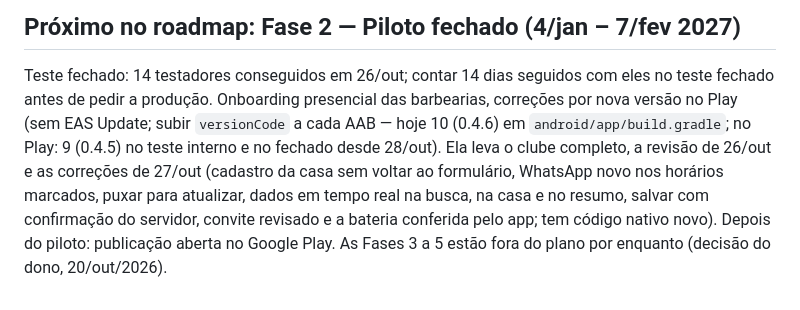
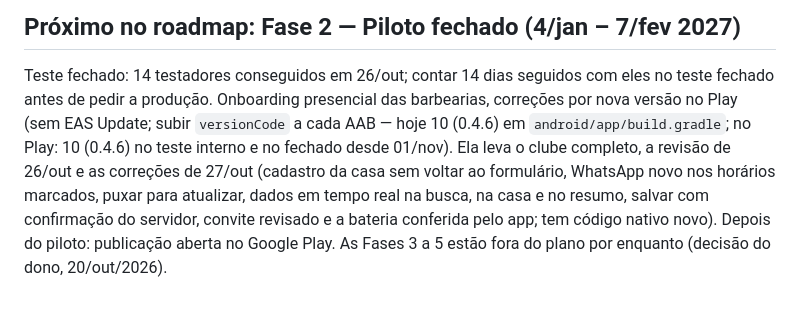
Before and after one commit to SuportExoduss/navalha, a Markdown page: docs/status.md, the part around the change. Drawn GitHub-style.

Commit message:
Status: 0.4.6 (código 10) no teste interno e no fechado
Co-Authored-By: Claude Opus 5.5 <noreply@anthropic.com>

```diff
--- a/docs/status.md
+++ b/docs/status.md
@@ -299,5 +299,5 @@ Para isso, nesta ordem:
 
 ## Próximo no roadmap: Fase 2 — Piloto fechado (4/jan – 7/fev 2027)
 Teste fechado: 14 testadores conseguidos em 26/out; contar 14 dias seguidos com eles no teste fechado antes de pedir a produção. Onboarding presencial das barbearias,
-correções por nova versão no Play (sem EAS Update; subir `versionCode` a cada AAB — hoje 10 (0.4.6) em `android/app/build.gradle`; no Play: 9 (0.4.5) no teste interno e no fechado desde 28/out). Ela leva o clube completo, a revisão de 26/out e as correções de 27/out (cadastro da casa sem voltar ao formulário, WhatsApp novo nos horários marcados, puxar para atualizar, dados em tempo real na busca, na casa e no resumo, salvar com confirmação do servidor, convite revisado e a bateria conferida pelo app; tem código nativo novo).
+correções por nova versão no Play (sem EAS Update; subir `versionCode` a cada AAB — hoje 10 (0.4.6) em `android/app/build.gradle`; no Play: 10 (0.4.6) no teste interno e no fechado desde 01/nov). Ela leva o clube completo, a revisão de 26/out e as correções de 27/out (cadastro da casa sem voltar ao formulário, WhatsApp novo nos horários marcados, puxar para atualizar, dados em tempo real na busca, na casa e no resumo, salvar com confirmação do servidor, convite revisado e a bateria conferida pelo app; tem código nativo novo).
 Depois do piloto: publicação aberta no Google Play. As Fases 3 a 5 estão fora do plano por enquanto (decisão do dono, 20/out/2026).
```
